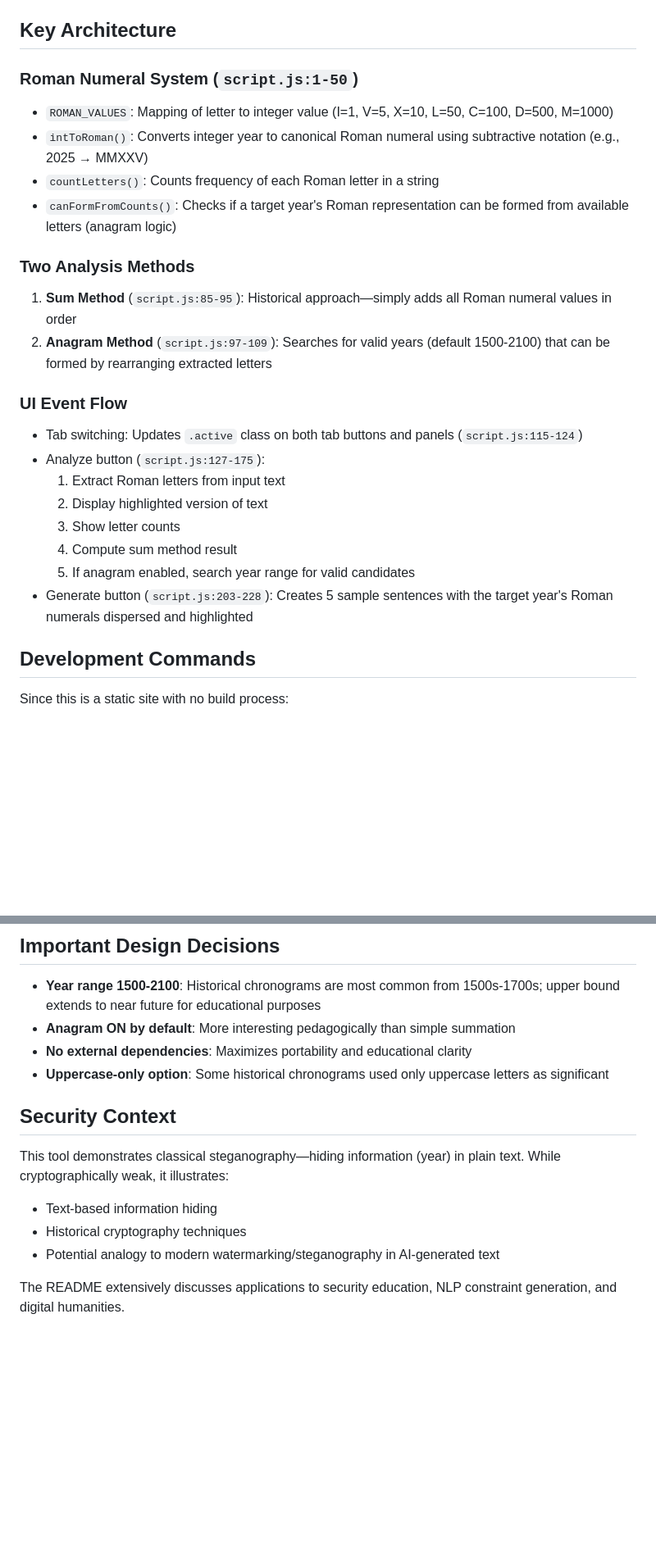
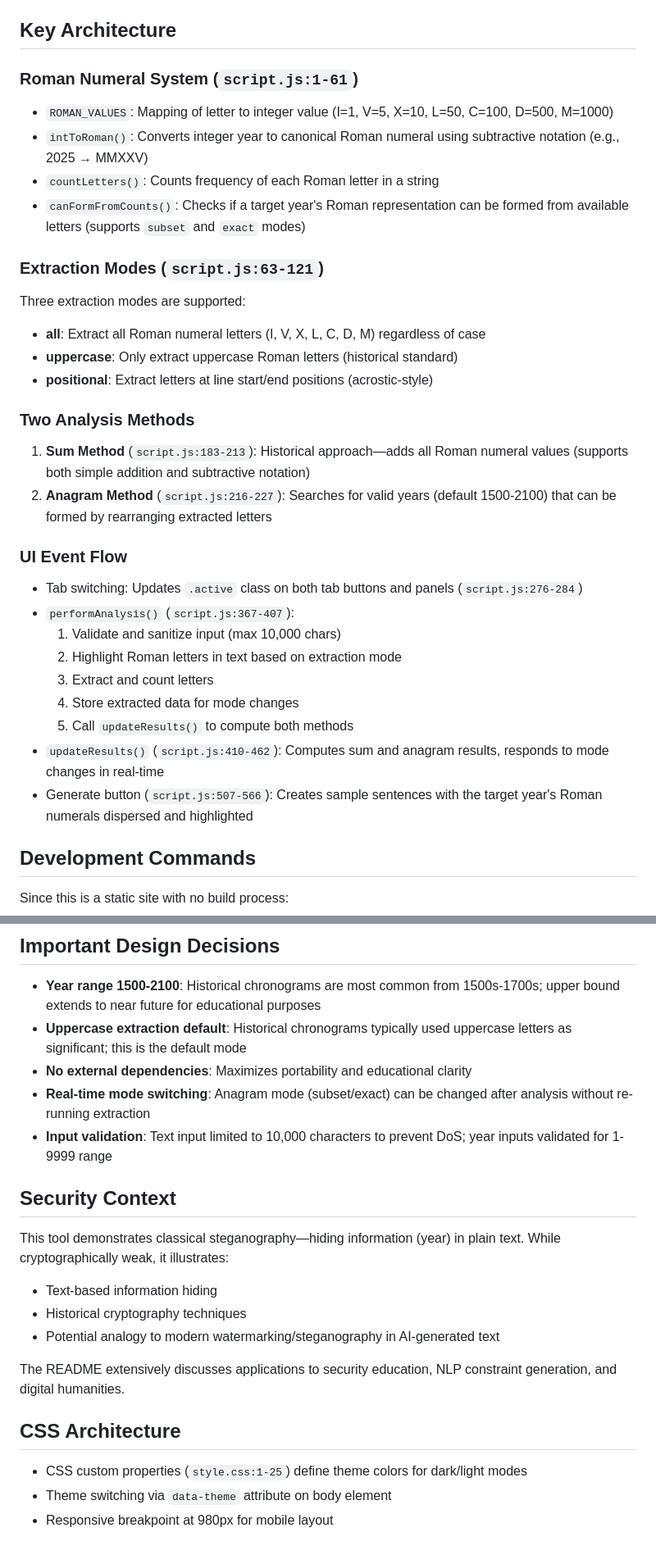
Before and after one commit to ipusiron/epigraph-chronogrammer, a Markdown page: CLAUDE.md, 2 parts joined by grey strips. Shown at 82% size. Rendered like a GitHub page; blank space fills up the shorter version.

```diff
--- a/CLAUDE.md
+++ b/CLAUDE.md
@@ -27,28 +27,36 @@ The tool is a single-page web application with three main tabs:
 
 ## Key Architecture
 
-### Roman Numeral System (`script.js:1-50`)
+### Roman Numeral System (`script.js:1-61`)
 
 - `ROMAN_VALUES`: Mapping of letter to integer value (I=1, V=5, X=10, L=50, C=100, D=500, M=1000)
 - `intToRoman()`: Converts integer year to canonical Roman numeral using subtractive notation (e.g., 2025 → MMXXV)
 - `countLetters()`: Counts frequency of each Roman letter in a string
-- `canFormFromCounts()`: Checks if a target year's Roman representation can be formed from available letters (anagram logic)
+- `canFormFromCounts()`: Checks if a target year's Roman representation can be formed from available letters (supports `subset` and `exact` modes)
+
+### Extraction Modes (`script.js:63-121`)
+
+Three extraction modes are supported:
+- **all**: Extract all Roman numeral letters (I, V, X, L, C, D, M) regardless of case
+- **uppercase**: Only extract uppercase Roman letters (historical standard)
+- **positional**: Extract letters at line start/end positions (acrostic-style)
 
 ### Two Analysis Methods
 
-1. **Sum Method** (`script.js:85-95`): Historical approach—simply adds all Roman numeral values in order
-2. **Anagram Method** (`script.js:97-109`): Searches for valid years (default 1500-2100) that can be formed by rearranging extracted letters
+1. **Sum Method** (`script.js:183-213`): Historical approach—adds all Roman numeral values (supports both simple addition and subtractive notation)
+2. **Anagram Method** (`script.js:216-227`): Searches for valid years (default 1500-2100) that can be formed by rearranging extracted letters
 
 ### UI Event Flow
 
-- Tab switching: Updates `.active` class on both tab buttons and panels (`script.js:115-124`)
-- Analyze button (`script.js:127-175`):
-  1. Extract Roman letters from input text
-  2. Display highlighted version of text
-  3. Show letter counts
-  4. Compute sum method result
-  5. If anagram enabled, search year range for valid candidates
-- Generate button (`script.js:203-228`): Creates 5 sample sentences with the target year's Roman numerals dispersed and highlighted
+- Tab switching: Updates `.active` class on both tab buttons and panels (`script.js:276-284`)
+- `performAnalysis()` (`script.js:367-407`):
+  1. Validate and sanitize input (max 10,000 chars)
+  2. Highlight Roman letters in text based on extraction mode
+  3. Extract and count letters
+  4. Store extracted data for mode changes
+  5. Call `updateResults()` to compute both methods
+- `updateResults()` (`script.js:410-462`): Computes sum and anagram results, responds to mode changes in real-time
+- Generate button (`script.js:507-566`): Creates sample sentences with the target year's Roman numerals dispersed and highlighted
 
 ## Development Commands
 
@@ -65,9 +73,10 @@ Since this is a static site with no build process:
 ## Important Design Decisions
 
 - **Year range 1500-2100**: Historical chronograms are most common from 1500s-1700s; upper bound extends to near future for educational purposes
-- **Anagram ON by default**: More interesting pedagogically than simple summation
+- **Uppercase extraction default**: Historical chronograms typically used uppercase letters as significant; this is the default mode
 - **No external dependencies**: Maximizes portability and educational clarity
-- **Uppercase-only option**: Some historical chronograms used only uppercase letters as significant
+- **Real-time mode switching**: Anagram mode (subset/exact) can be changed after analysis without re-running extraction
+- **Input validation**: Text input limited to 10,000 characters to prevent DoS; year inputs validated for 1-9999 range
 
 ## Security Context
 
@@ -77,3 +86,9 @@ This tool demonstrates classical steganography—hiding information (year) in pl
 - Potential analogy to modern watermarking/steganography in AI-generated text
 
 The README extensively discusses applications to security education, NLP constraint generation, and digital humanities.
+
+## CSS Architecture
+
+- CSS custom properties (`style.css:1-25`) define theme colors for dark/light modes
+- Theme switching via `data-theme` attribute on body element
+- Responsive breakpoint at 980px for mobile layout
```
Also changed, not shown: README.md (+33 -6 lines).
